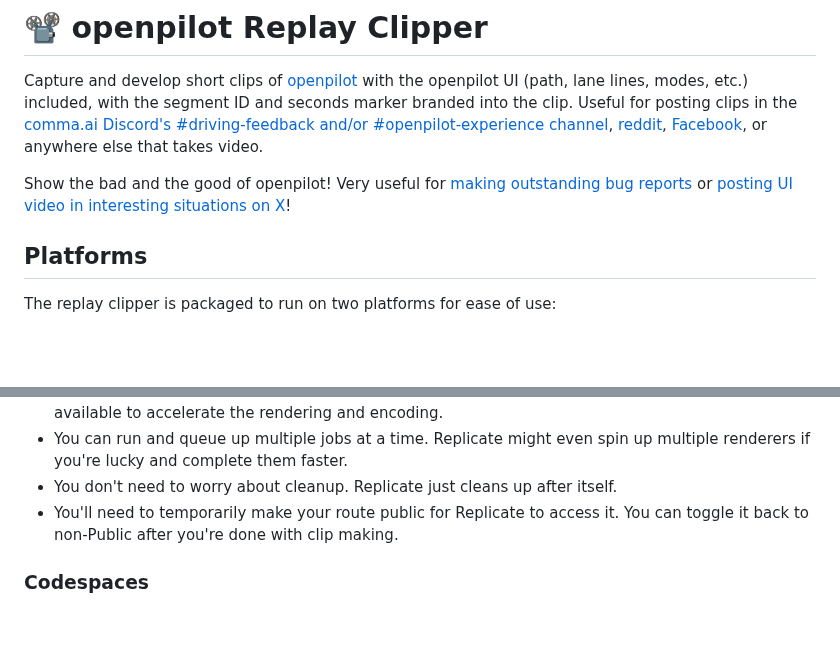
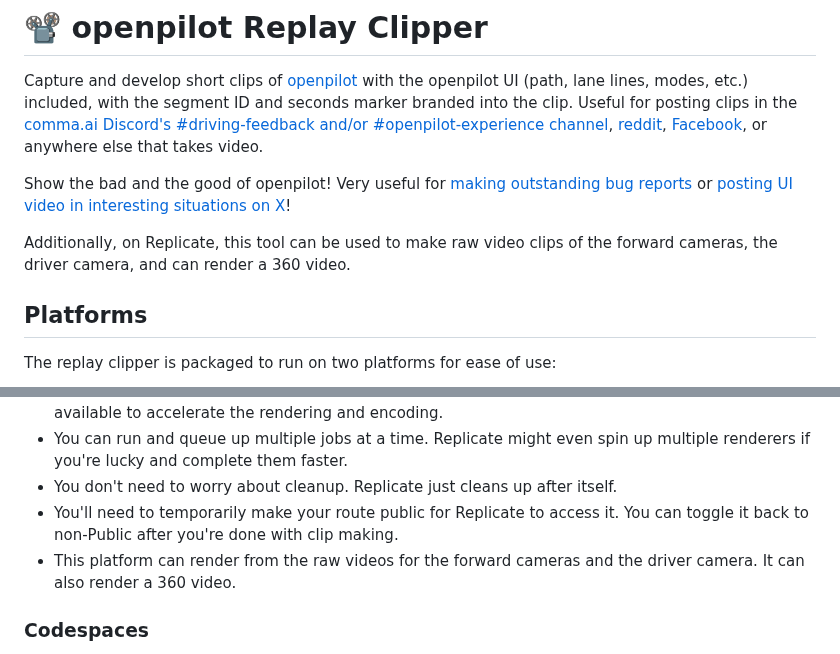
Before and after one commit to nelsonjchen/op-replay-clipper, a Markdown page: README.md, 2 parts joined by grey strips. GitHub-like rendering; blank space fills up the shorter version.

Commit message:
bump readme

```diff
--- a/README.md
+++ b/README.md
@@ -3,6 +3,8 @@
 Capture and develop short clips of [openpilot][op] with the openpilot UI (path, lane lines, modes, etc.) included, with the segment ID and seconds marker branded into the clip. Useful for posting clips in the [comma.ai Discord's #driving-feedback and/or #openpilot-experience channel](https://discord.comma.ai), [reddit](https://www.reddit.com/r/comma_ai), [Facebook](https://www.facebook.com/groups/706398630066928), or anywhere else that takes video.
 
 Show the bad and the good of openpilot! Very useful for [making outstanding bug reports](https://github.com/commaai/openpilot/wiki/FAQ#how-do-i-report-a-bug) or [posting UI video in interesting situations on X](https://twitter.com/yassineyousfi_/status/1590473942439198720)!
+
+Additionally, on Replicate, this tool can be used to make raw video clips of the forward cameras, the driver camera, and can render a 360 video.
 
 ## Platforms
 
@@ -32,6 +34,7 @@ Give this project a test with [Replicate](https://replicate.com/nelsonjchen/op-r
 * You can run and queue up multiple jobs at a time. Replicate might even spin up multiple renderers if you're lucky and complete them faster.
 * You don't need to worry about cleanup. Replicate just cleans up after itself.
 * You'll need to temporarily make your route public for Replicate to access it. You can toggle it back to non-Public after you're done with clip making.
+* This platform can render from the raw videos for the forward cameras and the driver camera. It can also render a 360 video.
 
 ### Codespaces
 
```
